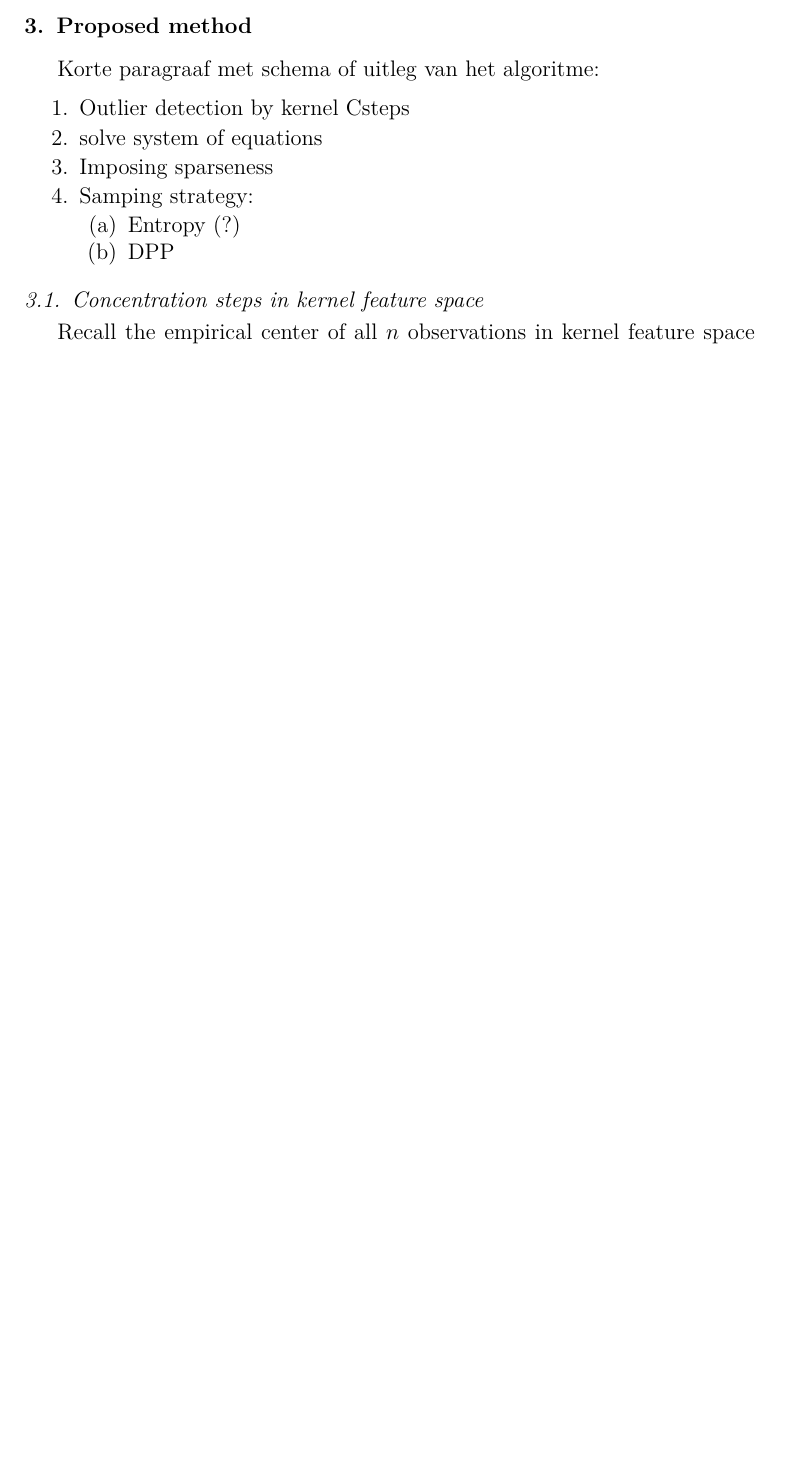
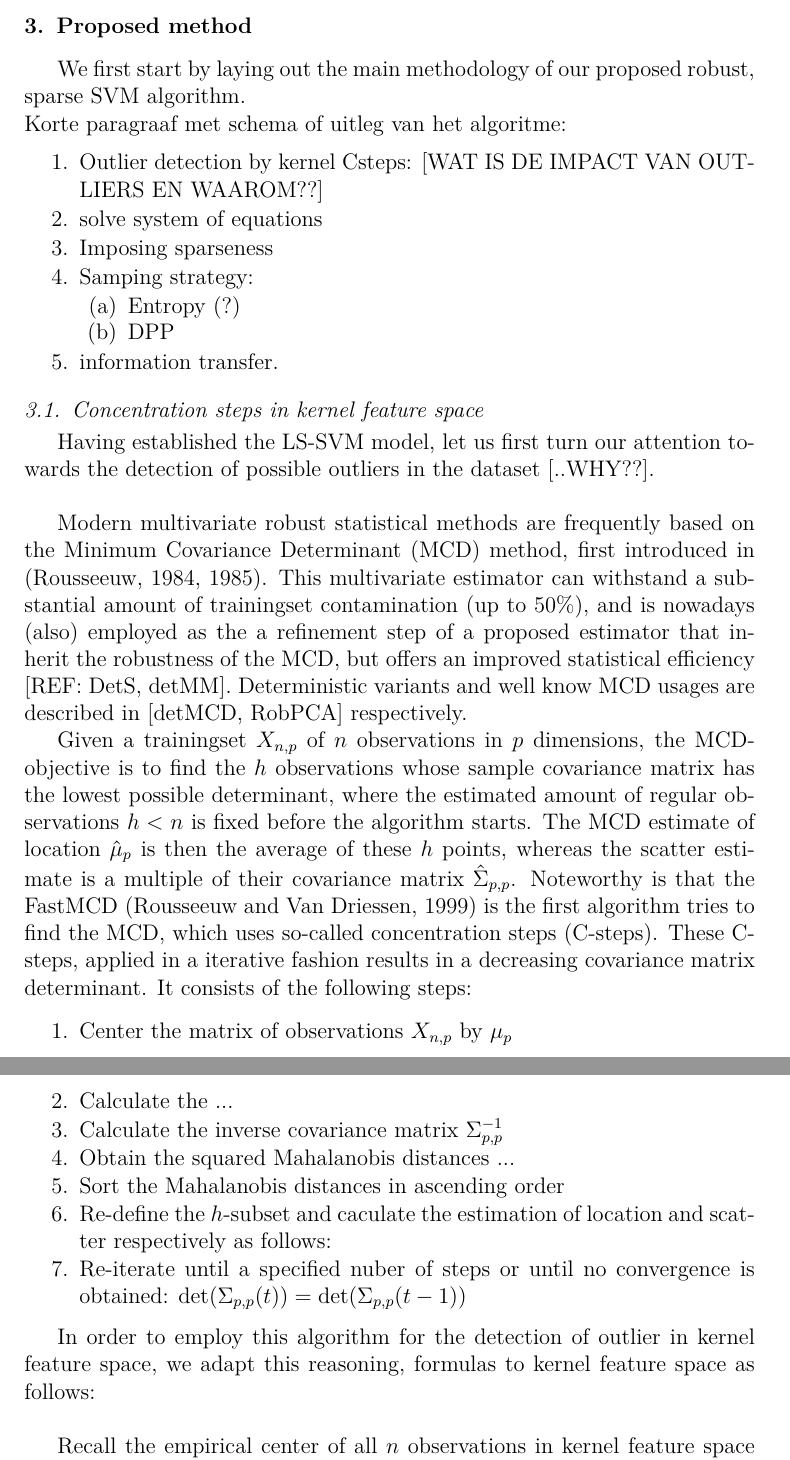
Before and after one commit to v3551G/IJ-Paper, a LaTeX paper (Latex/RobustLSSVMs.tex): part of page 7 of 15 before the commit and two parts of pages 7 and 8 of 16 after it, the two joined at a grey line, cut so that both start at the same text, the shorter picture padded with empty space. Compiled offline with pdfLaTeX.

Commit message:
updated K-cstep section and title

```diff
--- a/Latex/RobustLSSVMs.tex
+++ b/Latex/RobustLSSVMs.tex
@@ -224,9 +224,10 @@ $\hat{y}_i$ is the predicted output of the ith training data point. Note that $\
 \newpage
 
 \section{Proposed method}
+We first start by laying out the main methodology of our proposed robust, sparse SVM algorithm. \\
 Korte paragraaf met schema of uitleg van het algoritme:
 \begin{enumerate}
-	\item Outlier detection by kernel Csteps
+	\item Outlier detection by kernel Csteps: [WAT IS DE IMPACT VAN OUTLIERS EN WAAROM??]
 	\item solve system of equations
 	\item Imposing sparseness
 	\item Samping strategy:
@@ -234,9 +235,30 @@ Korte paragraaf met schema of uitleg van het algoritme:
 		\item Entropy (?)
 		\item DPP
 	\end{enumerate}
+	\item information transfer.
 \end{enumerate}
 
 \subsection{Concentration steps in kernel feature space}
+
+Having established the LS-SVM model, let us first turn our attention towards the detection of possible outliers in the dataset [..WHY??]. \\
+
+Modern multivariate robust statistical methods are frequently based on the Minimum Covariance Determinant (MCD) method, first introduced in  (Rousseeuw, 1984, 1985). This  multivariate estimator can withstand a substantial amount of trainingset contamination (up to 50\%), and is nowadays (also) employed as the a refinement step of a proposed estimator that inherit the robustness of the MCD, but offers an improved statistical efficiency [REF: DetS, detMM]. Deterministic variants and well know MCD usages are described in [detMCD, RobPCA] respectively.
+
+Given a trainingset $X_{n, p}$ of $n$ observations in $p$ dimensions, the MCD-objective is to find the $h$ observations whose sample covariance matrix has the lowest
+possible determinant, where the estimated amount of regular observations $h < n$ is fixed before the algorithm starts. The MCD estimate of location $\hat{\mu}_p$ is then the average of these $h$ points, whereas the scatter estimate is a multiple of their covariance matrix $\hat{\Sigma}_{p,p}$. Noteworthy is that the FastMCD (Rousseeuw and Van Driessen, 1999) is the first algorithm tries to find the MCD, which uses so-called concentration steps (C-steps). These C-steps, applied in a iterative fashion results in a decreasing covariance matrix determinant. It consists of the following steps:
+
+\begin{enumerate}
+	\item Center the matrix of observations $X_{n, p}$ by $\mu_p$
+	\item Calculate the ...
+	\item Calculate the inverse covariance matrix $\Sigma_{p,p}^{-1}$
+	\item Obtain the squared Mahalanobis distances $...$
+	\item Sort the Mahalanobis distances in ascending order
+	\item Re-define the $h$-subset and caculate the estimation of location and scatter respectively as follows:
+	\item Re-iterate until a specified nuber of steps or until no convergence is obtained: $\det(\Sigma_{p,p}(t))=\det(\Sigma_{p,p}(t-1))$
+\end{enumerate}
+
+In order to employ this algorithm for the detection of outlier in kernel feature space, we adapt this reasoning, formulas to kernel feature space as follows:\\
+
 Recall the empirical center of all $n$ observations in kernel feature space $\mathcal{H}$ is defined as:
 \begin{equation}
 	\label{eq:center}
```
Also changed, not shown: Latex/RobustLSSVMs.pdf, Latex/RobustLSSVMs.tex (2 more changed lines).
